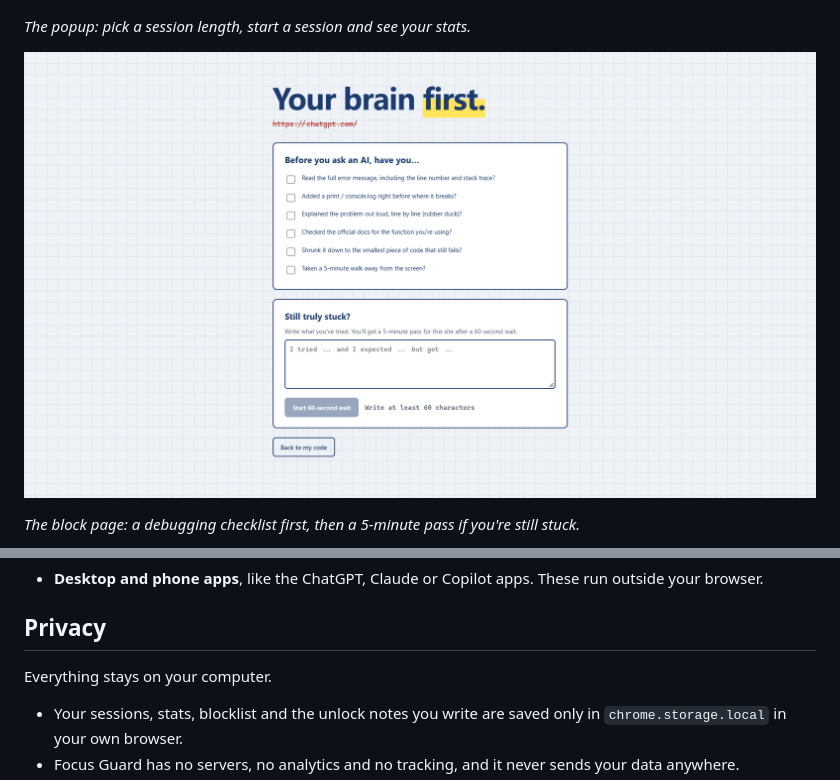
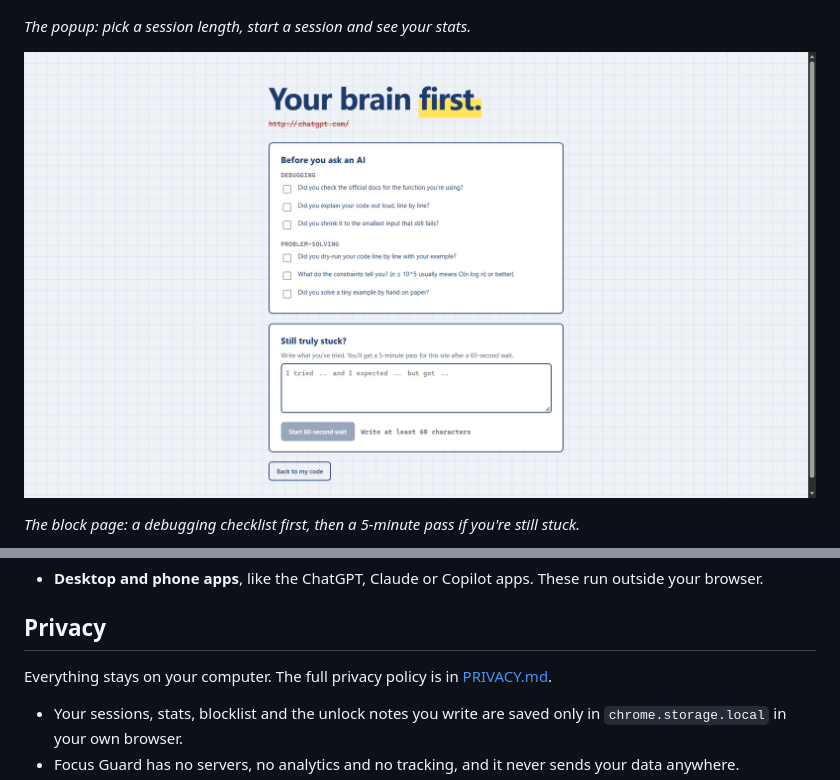
Before and after one commit to rishi555123/focus-guard, a Markdown page: README.md, 2 parts joined by grey strips. GitHub-like rendering; pictures changed too: docs/screenshots/blocked.png.

```diff
--- a/README.md
+++ b/README.md
@@ -152,7 +152,7 @@ Focus Guard blocks websites by their address, so some AI tools are out of its re
 
 ## Privacy
 
-Everything stays on your computer.
+Everything stays on your computer. The full privacy policy is in [PRIVACY.md](PRIVACY.md).
 
 - Your sessions, stats, blocklist and the unlock notes you write are saved only in `chrome.storage.local` in your own browser.
 - Focus Guard has no servers, no analytics and no tracking, and it never sends your data anywhere.
```
Also changed, not shown: PRIVACY.md (added, +58 -0 lines), docs/store-listing.md (added, +189 -0 lines), docs/store/logo-128.png (added), docs/store/logo-300.png (added), docs/store/screenshot-1-questions.png (added), docs/store/screenshot-2-unlock.png (added), docs/store/screenshot-3-popup.png (added).
